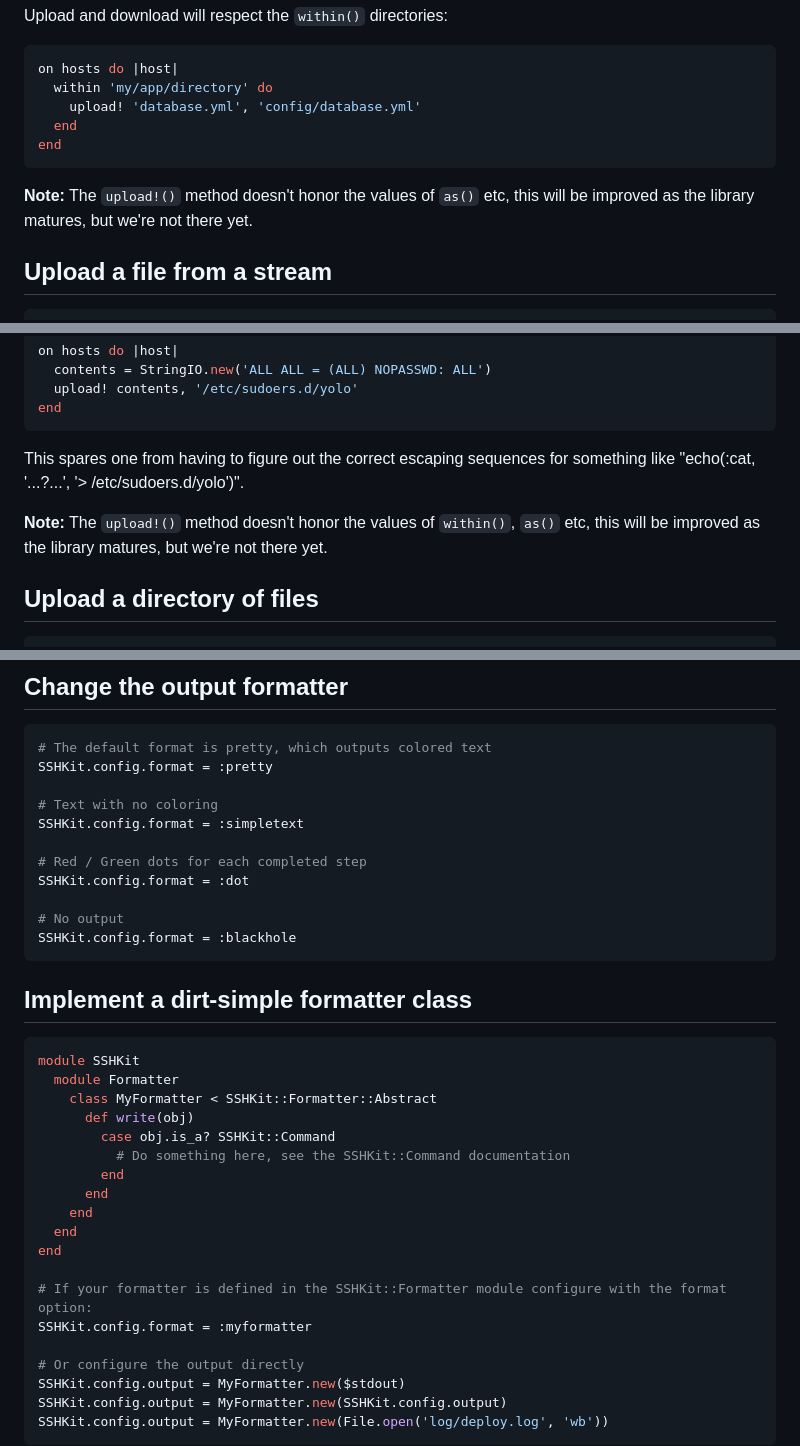
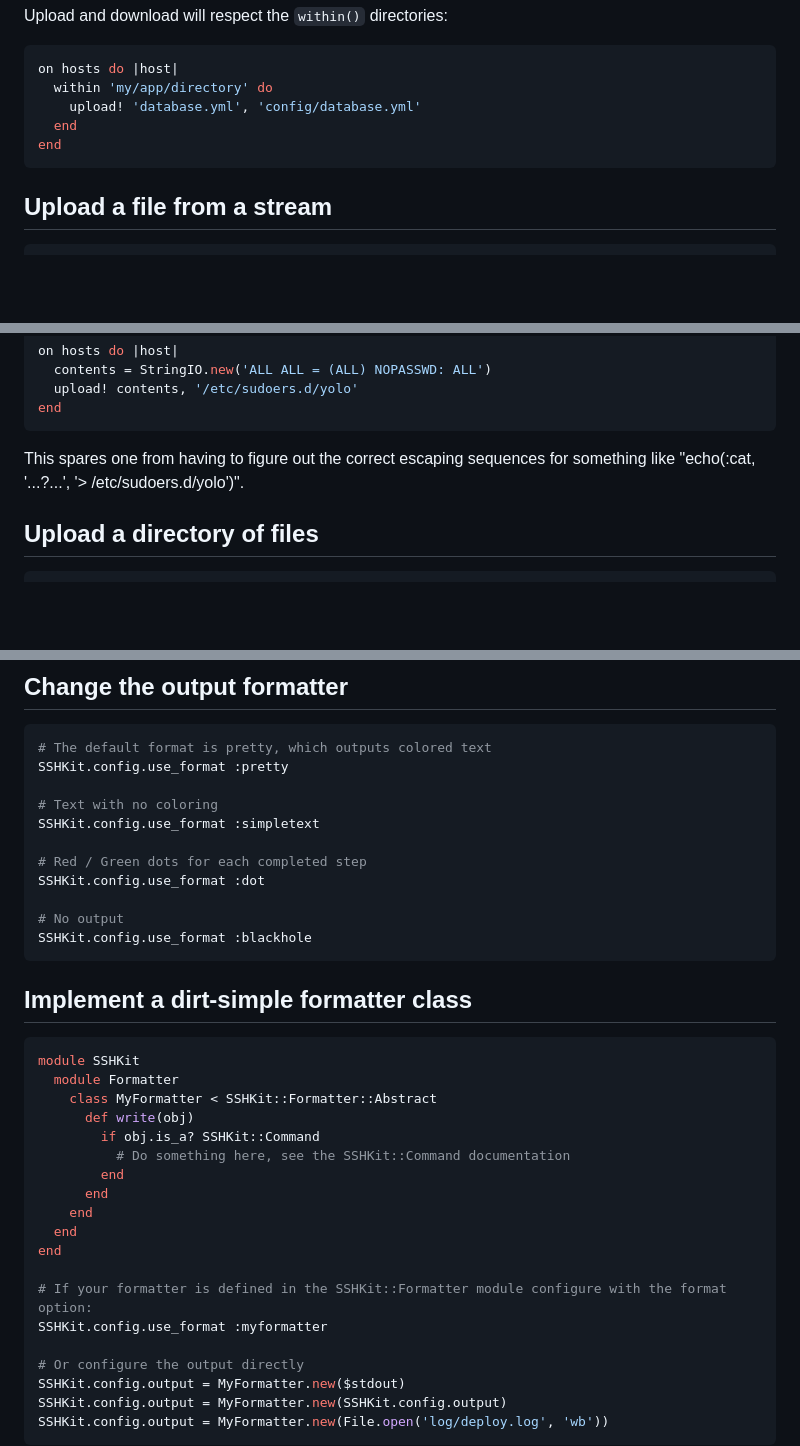
Before and after one commit to capistrano/sshkit, a Markdown page: EXAMPLES.md, 3 parts joined by grey strips. GitHub-like rendering; blank space fills up the shorter version.

Commit message:
EXAMPLES.md corrections (#527)
* Remove incorrect callouts about upload! not respecting within() and as() from EXAMPLES.md

* Update URL references to Net::SCP and Net::SFTP in EXAMPLES.md

* Update EXAMPLES.md to reference #use_format instead of format= (introduced in 2cb6326).

* Update dirt-simple formatter example in EXAMPLES.md to be syntactically correct.

* Update Net::SCP URL in EXAMPLES.md to reference github.com instead of github.io

````diff
--- a/EXAMPLES.md
+++ b/EXAMPLES.md
@@ -121,9 +121,6 @@ on hosts do |host|
 end
 ```
 
-**Note:** The `upload!()` method doesn't honor the values of `as()` etc, this
-will be improved as the library matures, but we're not there yet.
-
 ## Upload a file from a stream
 
 ```ruby
@@ -148,9 +145,6 @@ end
 This spares one from having to figure out the correct escaping sequences for
 something like "echo(:cat, '...?...', '> /etc/sudoers.d/yolo')".
 
-**Note:** The `upload!()` method doesn't honor the values of `within()`, `as()`
-etc, this will be improved as the library matures, but we're not there yet.
-
 ## Upload a directory of files
 
 ```ruby
@@ -252,16 +247,16 @@ end
 
 ```ruby
 # The default format is pretty, which outputs colored text
-SSHKit.config.format = :pretty
+SSHKit.config.use_format :pretty
 
 # Text with no coloring
-SSHKit.config.format = :simpletext
+SSHKit.config.use_format :simpletext
 
 # Red / Green dots for each completed step
-SSHKit.config.format = :dot
+SSHKit.config.use_format :dot
 
 # No output
-SSHKit.config.format = :blackhole
+SSHKit.config.use_format :blackhole
 ```
 
 ## Implement a dirt-simple formatter class
@@ -271,7 +266,7 @@ module SSHKit
   module Formatter
     class MyFormatter < SSHKit::Formatter::Abstract
       def write(obj)
-        case obj.is_a? SSHKit::Command
+        if obj.is_a? SSHKit::Command
           # Do something here, see the SSHKit::Command documentation
         end
       end
@@ -280,7 +275,7 @@ module SSHKit
 end
 
 # If your formatter is defined in the SSHKit::Formatter module configure with the format option:
-SSHKit.config.format = :myformatter
+SSHKit.config.use_format :myformatter
 
 # Or configure the output directly
 SSHKit.config.output = MyFormatter.new($stdout)
````
Also changed, not shown: other parts of EXAMPLES.md (+2 -1 lines).
